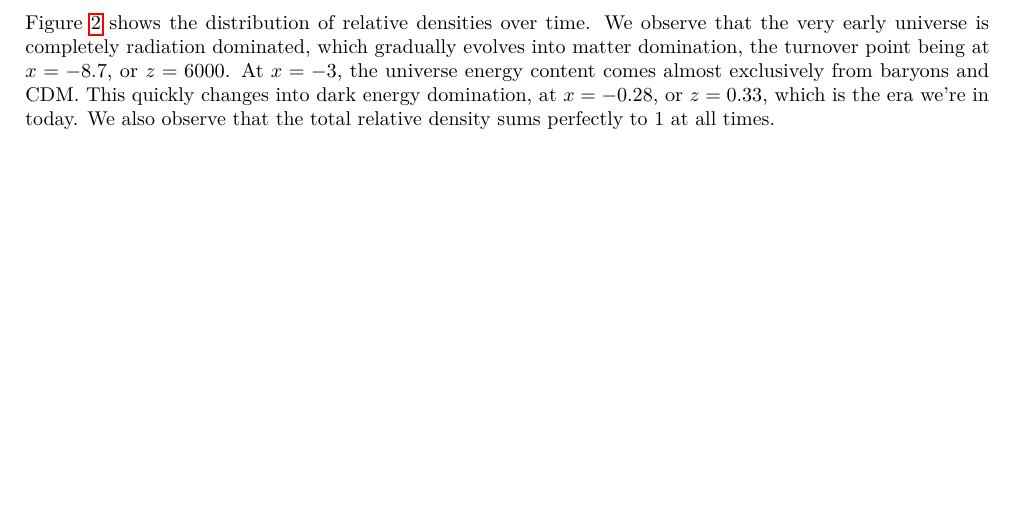
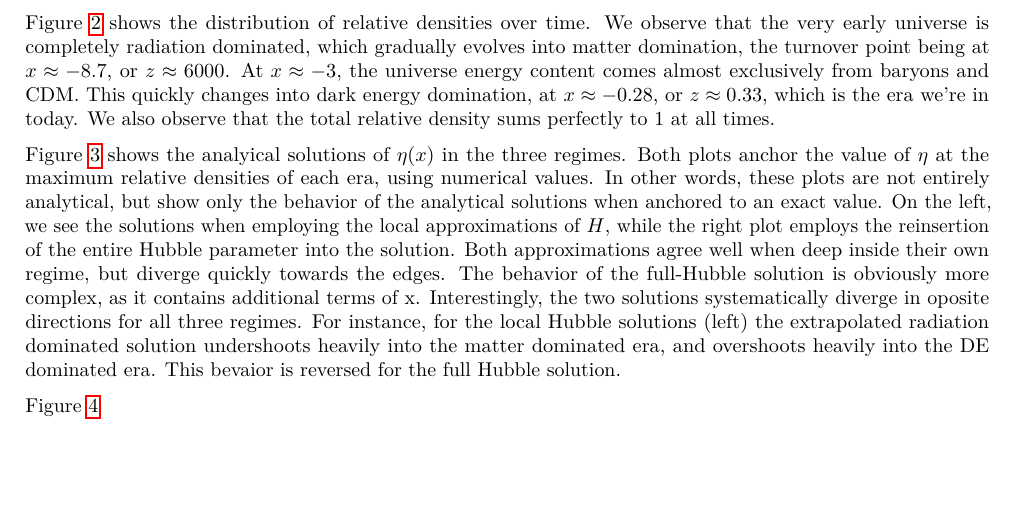
Before and after one commit to asdfbat/AST5220, a LaTeX document (Project/report/milestone1.tex): part of page 3 of 5, cut so that both start at the same text. Compiled offline with pdfLaTeX.

Commit message:
Working on writeup

```diff
--- a/Project/report/milestone1.tex
+++ b/Project/report/milestone1.tex
@@ -173,8 +173,11 @@ Figure \ref{fig:H} shows the evolution of conformal time and the Hubble paramete
 
 The scaled Hubble parameter also shows three regimes of exponential dependence on $x$, although instead of leveling out, the DE regime shows it increasing. Since $\mathcal{H} = \dot{a}$, this regime has the universes expansion accelerating, while the radiation and matter dominated regimes have the expansion slowing down.
 
-Figure \ref{fig:Omegas} shows the distribution of relative densities over time. We observe that the very early universe is completely radiation dominated, which gradually evolves into matter domination, the turnover point being at $x=-8.7$, or $z=6000$. At $x=-3$, the universe energy content comes almost exclusively from baryons and CDM. This quickly changes into dark energy domination, at $x=-0.28$, or $z=0.33$, which is the era we're in today. We also observe that the total relative density sums perfectly to 1 at all times.
+Figure \ref{fig:Omegas} shows the distribution of relative densities over time. We observe that the very early universe is completely radiation dominated, which gradually evolves into matter domination, the turnover point being at $x\approx-8.7$, or $z\approx 6000$. At $x\approx-3$, the universe energy content comes almost exclusively from baryons and CDM. This quickly changes into dark energy domination, at $x\approx -0.28$, or $z\approx 0.33$, which is the era we're in today. We also observe that the total relative density sums perfectly to 1 at all times.
 
+Figure \ref{fig:Eta} shows the analyical solutions of $\eta(x)$ in the three regimes. Both plots anchor the value of $\eta$ at the maximum relative densities of each era, using numerical values. In other words, these plots are not entirely analytical, but show only the behavior of the analytical solutions when anchored to an exact value. On the left, we see the solutions when employing the local approximations of $H$, while the right plot employs the reinsertion of the entire Hubble parameter into the solution. Both approximations agree well when deep inside their own regime, but diverge quickly towards the edges. The behavior of the full-Hubble solution is obviously more complex, as it contains additional terms of x. Interestingly, the two solutions systematically diverge in oposite directions for all three regimes. For instance, for the local Hubble solutions (left) the extrapolated radiation dominated solution undershoots heavily into the matter dominated era, and overshoots heavily into the DE dominated era. This bevaior is reversed for the full Hubble solution.
+
+Figure \ref{fig:Eta2}
 
 
 \begin{figure}[H]
```
Also changed, not shown: Project/m1_figs/Eta.pdf, Project/m1_figs/Eta2.pdf, Project/m1_figs/H.pdf, Project/m1_figs/Omegas.pdf, Project/report/milestone1.pdf, 1 other file.
